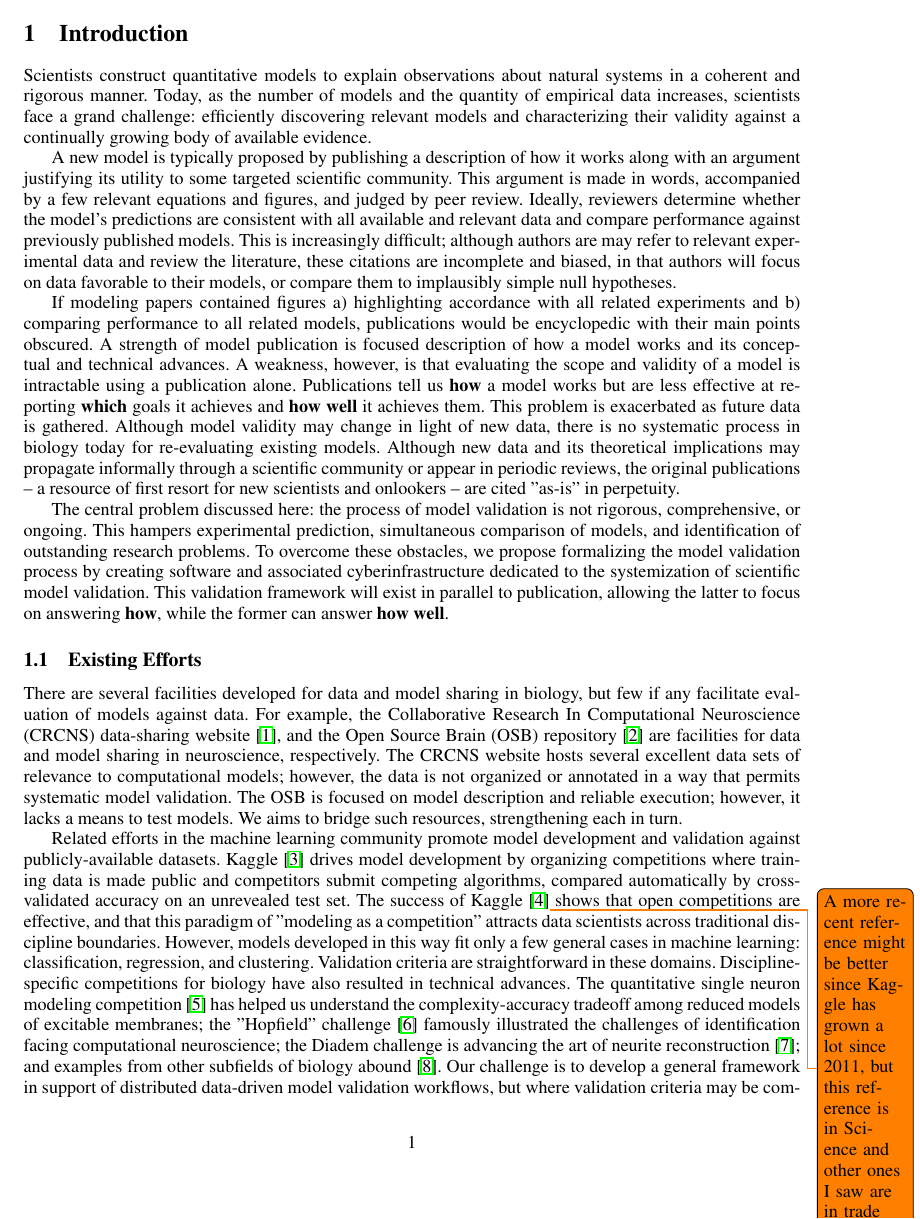
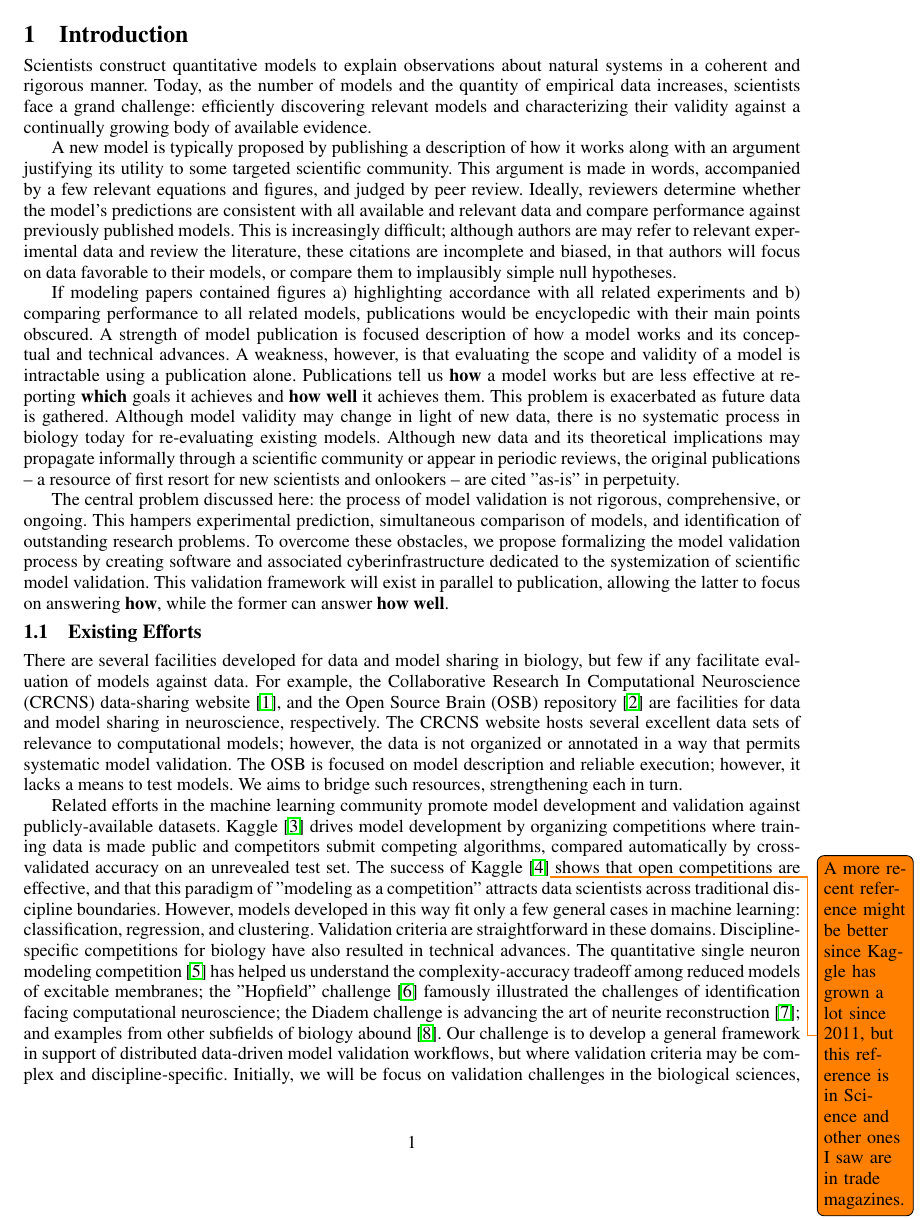
Before and after one commit to cyrus-/grants, a LaTeX document (2013-NSF-ABI/ProjectDescription.tex): page 1 of 20 before the commit and page 1 of 19 after it. Compiled offline with pdfLaTeX.

Commit message:
Reduced whitespace

```diff
--- a/2013-NSF-ABI/ProjectDescription.tex
+++ b/2013-NSF-ABI/ProjectDescription.tex
@@ -15,6 +15,8 @@
 \usepackage{bibentry}
 \usepackage{todonotes}
 \usepackage{url}
+\usepackage[compact]{titlesec}
+\usepackage{enumitem}
 \usepackage[
 top    = 1in,
 bottom = 1in,
@@ -23,6 +25,7 @@ right  = 1in]{geometry}
 \linespread{0.92} % NSF allows up to 6 lines per inch.
 \def\UrlFont{\em} % Italicize all URLs.
 \frenchspacing
+\setlist{nolistsep} % or \setlist{noitemsep} to leave space around whole list
 
 \begin{document}
 
```
